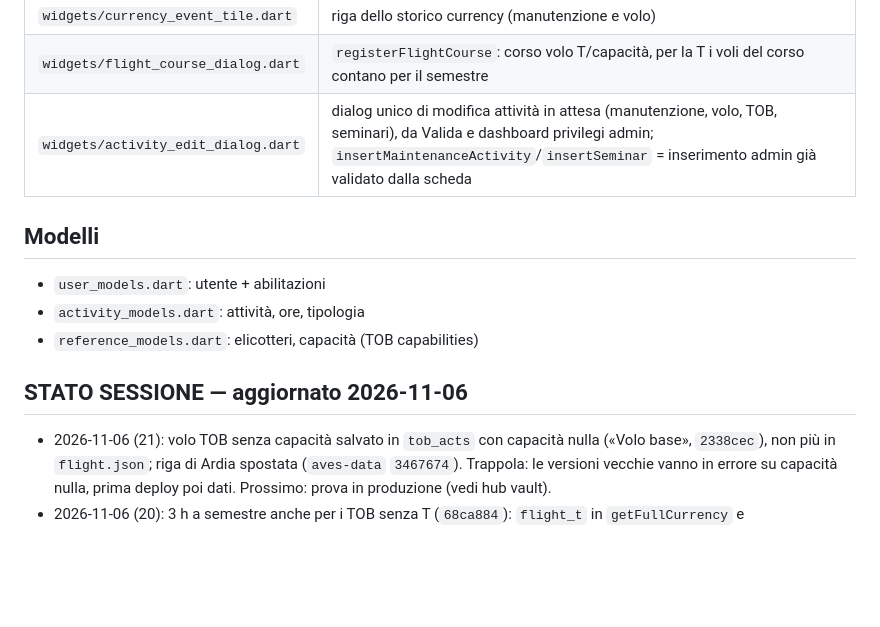
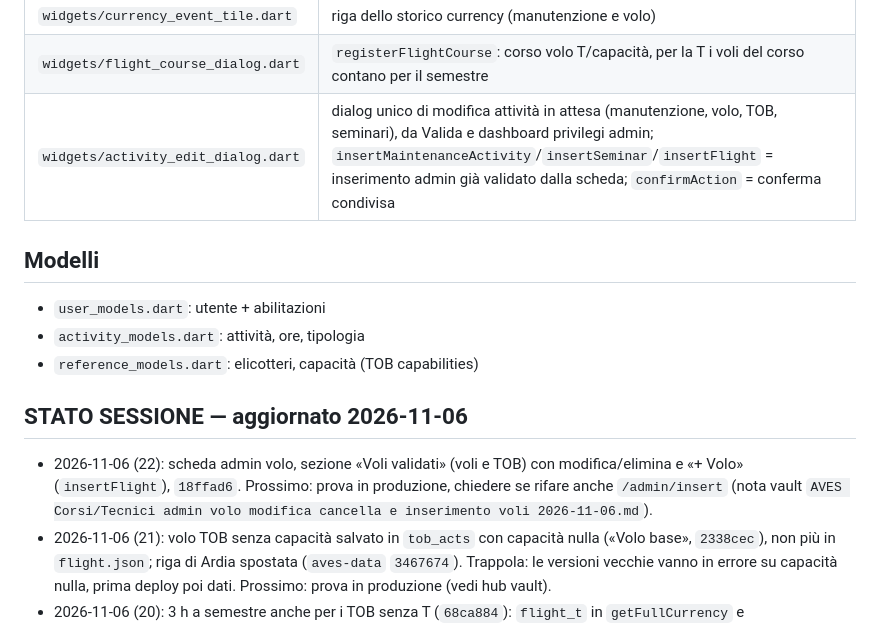
Before and after one commit to rdagmr98/AVES, a Markdown page: CLAUDE.md, the part around the change. Drawn GitHub-style; blank space fills up the shorter version.

Commit message:
docs: stato sessione 22 (voli admin volo)
Co-Authored-By: Claude Opus 5.5 <noreply@anthropic.com>

```diff
--- a/CLAUDE.md
+++ b/CLAUDE.md
@@ -45,7 +45,7 @@ git push origin main   ← autorizzato, sempre senza chiedere
 | `password_reset.dart` | funzioni pure del reset: password temporanea, ricerca della riga del richiedente (test in `test/password_reset_test.dart`) |
 | `widgets/currency_event_tile.dart` | riga dello storico currency (manutenzione e volo) |
 | `widgets/flight_course_dialog.dart` | `registerFlightCourse`: corso volo T/capacità, per la T i voli del corso contano per il semestre |
-| `widgets/activity_edit_dialog.dart` | dialog unico di modifica attività in attesa (manutenzione, volo, TOB, seminari), da Valida e dashboard privilegi admin; `insertMaintenanceActivity`/`insertSeminar` = inserimento admin già validato dalla scheda |
+| `widgets/activity_edit_dialog.dart` | dialog unico di modifica attività in attesa (manutenzione, volo, TOB, seminari), da Valida e dashboard privilegi admin; `insertMaintenanceActivity`/`insertSeminar`/`insertFlight` = inserimento admin già validato dalla scheda; `confirmAction` = conferma condivisa |
 
 ## Modelli
 - `user_models.dart`: utente + abilitazioni
@@ -53,6 +53,7 @@ git push origin main   ← autorizzato, sempre senza chiedere
 - `reference_models.dart`: elicotteri, capacità (TOB capabilities)
 
 ## STATO SESSIONE — aggiornato 2026-11-06
+- 2026-11-06 (22): scheda admin volo, sezione «Voli validati» (voli e TOB) con modifica/elimina e «+ Volo» (`insertFlight`), `18ffad6`. Prossimo: prova in produzione, chiedere se rifare anche `/admin/insert` (nota vault `AVES Corsi/Tecnici admin volo modifica cancella e inserimento voli 2026-11-06.md`).
 - 2026-11-06 (21): volo TOB senza capacità salvato in `tob_acts` con capacità nulla («Volo base», `2338cec`), non più in `flight.json`; riga di Ardia spostata (`aves-data` `3467674`). Trappola: le versioni vecchie vanno in errore su capacità nulla, prima deploy poi dati. Prossimo: prova in produzione (vedi hub vault).
 - 2026-11-06 (20): 3 h a semestre anche per i TOB senza T (`68ca884`): `flight_t` in `getFullCurrency` e `admin_crew_dashboard` con T o TOB, storico idem. Rischio presa profilo per nome accettato dall'utente, privilegi richiedibili per i nuovi. Prossimo: verificare in produzione su un TOB, attivazione Scimonello.
 - 2026-11-06 (19): registrazione dei pre-registrati per nome e cognome (`802f69b`): `_checkName` in `register_screen.dart`, `signUp(claimUserId:)`, privilegi in sola lettura col profilo agganciato. Scimonello riportato a pre-registrato (`aves-data` `16c6e11`). Prossimo: provarlo con Scimonello. Nota vault `AVES Corsi/Tecnici registrazione per nome e cognome 2026-11-06.md`.
```
